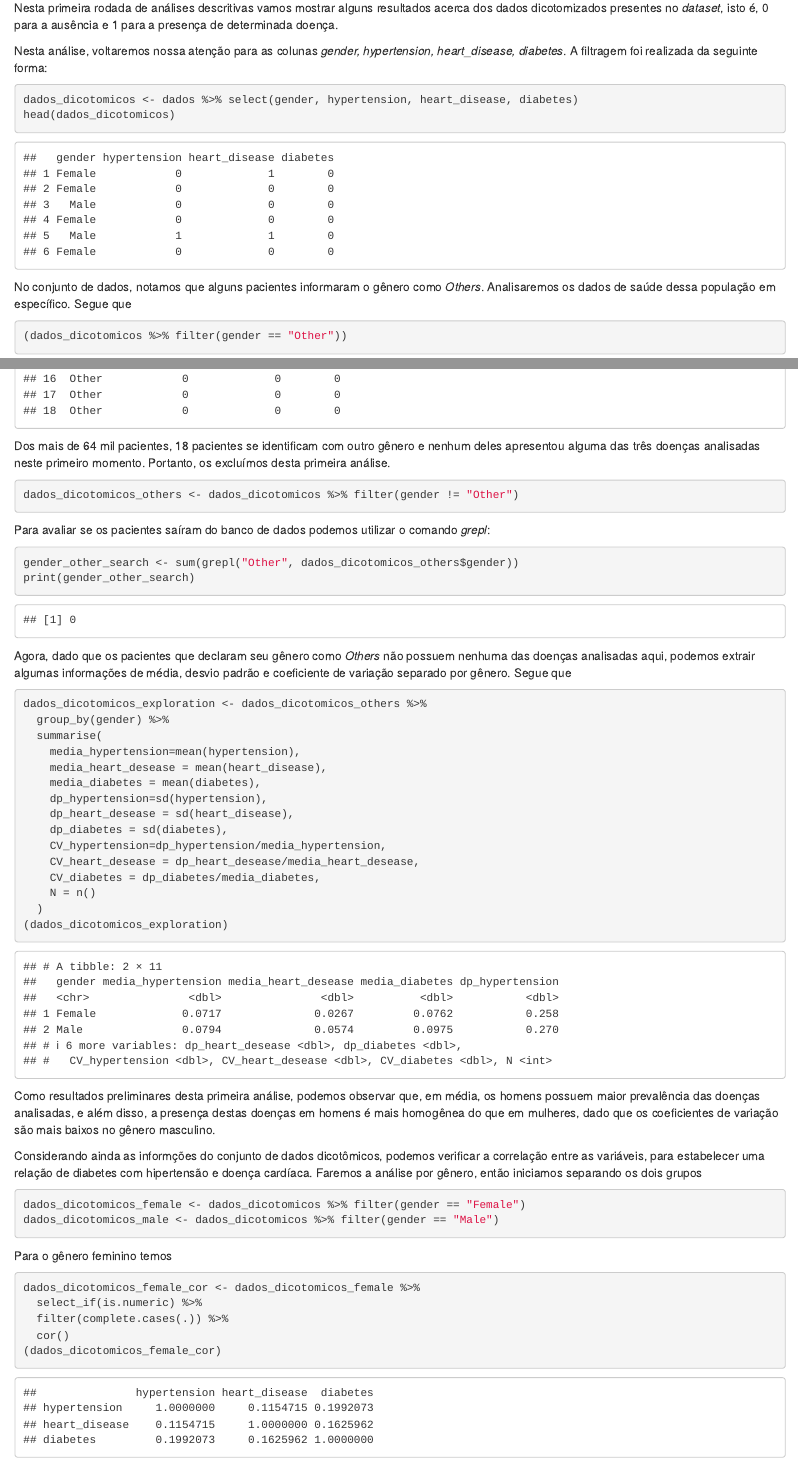
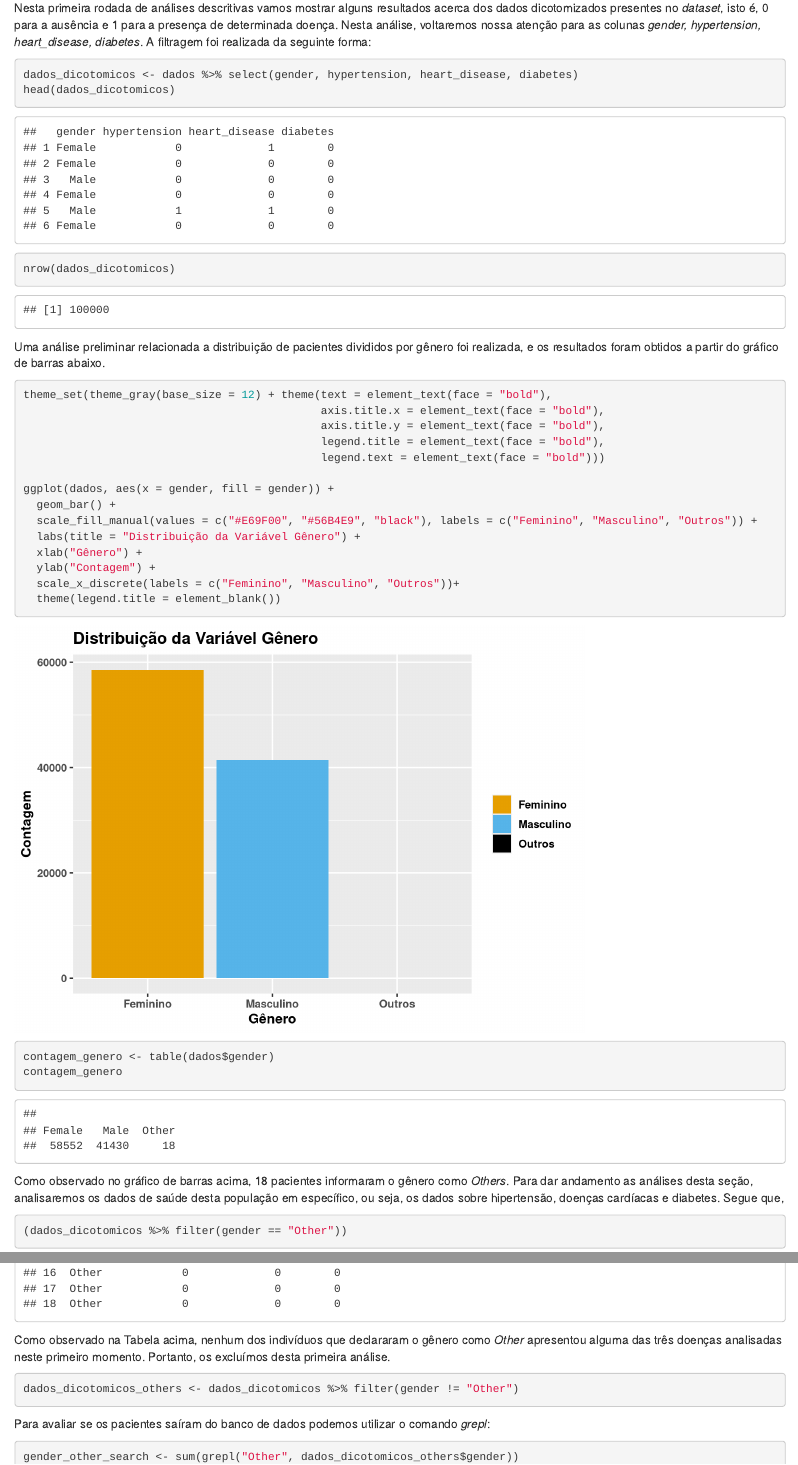
Before and after one commit to g-rodrigues2/projeto_final_fcm1, an R Markdown document (Projeto_final_FCM_Guilherme_Beatriz.Rmd): the page in a window 1100 px wide, from 1420 px down, and a second part further down, joined at a grey line. Rendered offline with R 4.5, knitr and Pandoc, with nearby package versions; some code elsewhere in the file could not run offline.

Commit message:
Inseri mais dois gráficos e alterei algumas informações

````diff
--- a/Projeto_final_FCM_Guilherme_Beatriz.Rmd
+++ b/Projeto_final_FCM_Guilherme_Beatriz.Rmd
@@ -57,22 +57,47 @@ As variáveis podem ser divididas em dois grupos: numéricas e categóricas.
 
 # Análise descritiva considerando as variáveis categóricas
 
-Nesta primeira rodada de análises descritivas vamos mostrar alguns resultados acerca dos dados dicotomizados presentes no *dataset*, isto é, 0 para a ausência e 1 para a presença de determinada doença.
-
-Nesta análise, voltaremos nossa atenção para as colunas *gender, hypertension, heart_disease, diabetes*. A filtragem foi realizada da seguinte forma:
+Nesta primeira rodada de análises descritivas vamos mostrar alguns resultados acerca dos dados dicotomizados presentes no *dataset*, isto é, 0 para a ausência e 1 para a presença de determinada doença. Nesta análise, voltaremos nossa atenção para as colunas *gender, hypertension, heart_disease, diabetes*. A filtragem foi realizada da seguinte forma:
 
 ```{r}
 dados_dicotomicos <- dados %>% select(gender, hypertension, heart_disease, diabetes)
 head(dados_dicotomicos)
+
+nrow(dados_dicotomicos)
 ```
-No conjunto de dados, notamos que alguns pacientes informaram o gênero como *Others*. Analisaremos os dados de saúde dessa população em específico. Segue que
+
+Uma análise preliminar relacionada a distribuição de pacientes divididos por gênero foi realizada, e os resultados foram obtidos a partir do gráfico de barras abaixo.
+
+```{r}
+theme_set(theme_gray(base_size = 12) + theme(text = element_text(face = "bold"),
+                                             axis.title.x = element_text(face = "bold"),
+                                             axis.title.y = element_text(face = "bold"),
+                                             legend.title = element_text(face = "bold"),
+                                             legend.text = element_text(face = "bold")))
+
+ggplot(dados, aes(x = gender, fill = gender)) +
+  geom_bar() +
+  scale_fill_manual(values = c("#E69F00", "#56B4E9", "black"), labels = c("Feminino", "Masculino", "Outros")) +
+  labs(title = "Distribuição da Variável Gênero") +
+  xlab("Gênero") +
+  ylab("Contagem") +
+  scale_x_discrete(labels = c("Feminino", "Masculino", "Outros"))+
+  theme(legend.title = element_blank())
+
+```
+```{r}
+contagem_genero <- table(dados$gender)
+contagem_genero
+```
+
+Como observado no gráfico de barras acima, 18 pacientes informaram o gênero como *Others*. Para dar andamento as análises desta seção, analisaremos os dados de saúde desta população em específico, ou seja, os dados sobre hipertensão, doenças cardíacas e diabetes. Segue que,
 
 ```{r}
 (dados_dicotomicos %>% filter(gender == "Other"))
 
 ```
 
-Dos mais de 64 mil pacientes, 18 pacientes se identificam com outro gênero e nenhum deles apresentou alguma das três doenças analisadas neste primeiro momento. Portanto, os excluímos desta primeira análise.
+Como observado na Tabela acima, nenhum dos indivíduos que declararam o gênero como *Other* apresentou alguma das três doenças analisadas neste primeiro momento. Portanto, os excluímos desta primeira análise.
 
 ```{r}
 dados_dicotomicos_others <- dados_dicotomicos %>% filter(gender != "Other")
@@ -103,7 +128,7 @@ dados_dicotomicos_exploration <- dados_dicotomicos_others %>%
 (dados_dicotomicos_exploration)
 ```
 
-Como resultados preliminares desta primeira análise, podemos observar que, em média, os homens possuem maior prevalência das doenças analisadas, e além disso, a presença destas doenças em homens é mais homogênea do que em mulheres, dado que os coeficientes de variação são mais baixos no gênero masculino.
+Como resultados desta primeira análise, podemos observar que, em média, os homens possuem maior prevalência das doenças analisadas, e além disso, a presença destas doenças em homens é mais homogênea do que em mulheres, dado que os coeficientes de variação são mais baixos no gênero masculino.
 
 Considerando ainda as informções do conjunto de dados dicotômicos, podemos verificar a correlação entre as variáveis, para estabelecer uma relação de diabetes com hipertensão e doença cardíaca. Faremos a análise por gênero, então iniciamos separando os dois grupos
 
````
Also changed, not shown: Projeto_final_FCM_Guilherme_Beatriz.Rmd (17 more changed lines).
